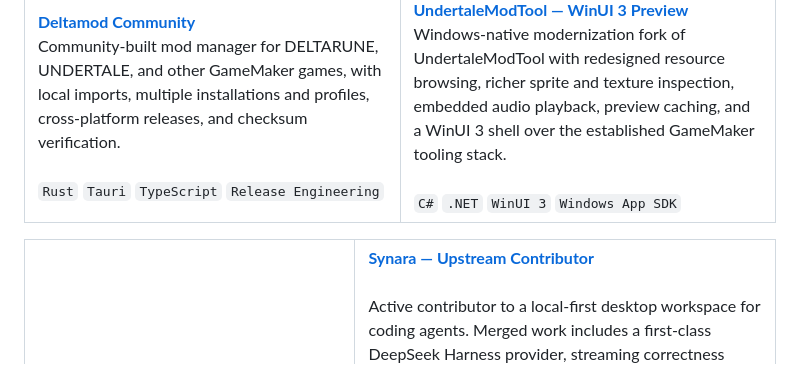
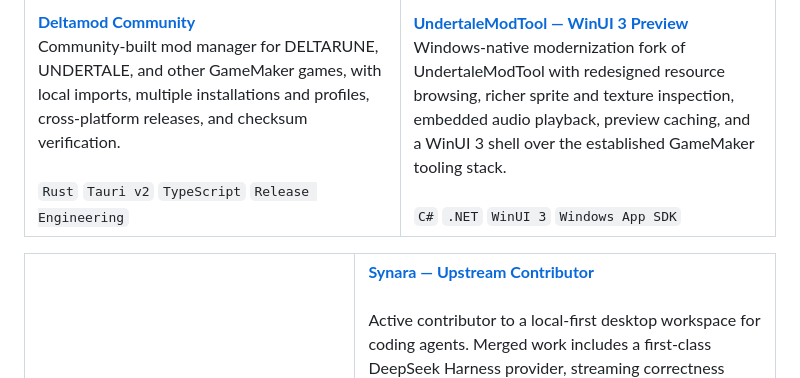
Before and after one commit to cmdr-chara/cmdr-chara, a Markdown page: readme.md, the part around one of its changes. GitHub-like rendering.

```diff
--- a/readme.md
+++ b/readme.md
@@ -29,7 +29,7 @@
       <a href="https://github.com/cmdr-chara/deltamod"><strong>Deltamod Community</strong></a><br />
       Community-built mod manager for DELTARUNE, UNDERTALE, and other GameMaker games, with local imports, multiple installations and profiles, cross-platform releases, and checksum verification.
       <br /><br />
-      <code>Rust</code> <code>Tauri</code> <code>TypeScript</code> <code>Release Engineering</code>
+      <code>Rust</code> <code>Tauri v2</code> <code>TypeScript</code> <code>Release Engineering</code>
     </td>
     <td width="50%" valign="top">
       <a href="https://github.com/cmdr-chara/UndertaleModTool/tree/winui-preview">
```
Also changed, not shown: other parts of readme.md (+1 -1 lines).
